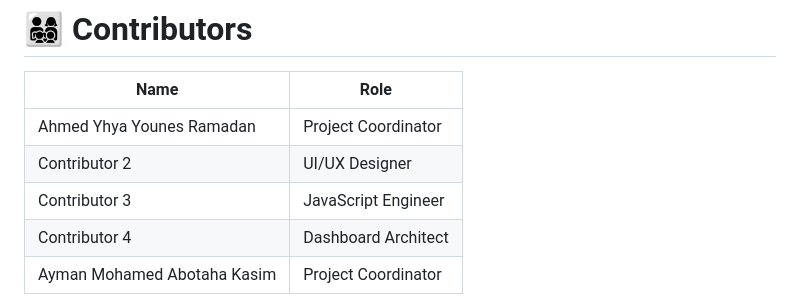
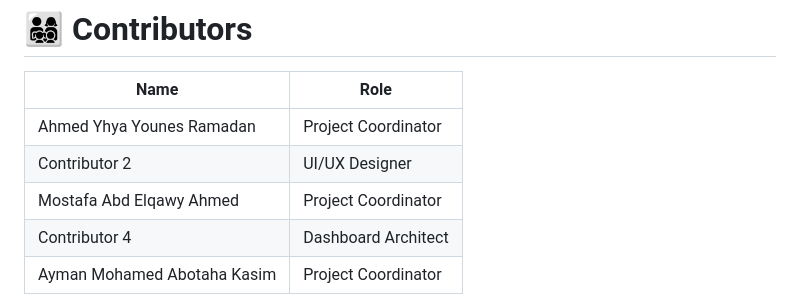
Before and after one commit to Eng-Ayman-Mohamed/Multi-Actor-E-commerce-System, a Markdown page: README.md, the part around the change. Drawn GitHub-style.

```diff
--- a/README.md
+++ b/README.md
@@ -324,7 +324,7 @@ Since this is a front-end project:
 | --------------------------- | ------------------- |
 | Ahmed Yhya Younes Ramadan   | Project Coordinator |
 | Contributor 2               | UI/UX Designer      |
-| Contributor 3               | JavaScript Engineer |
+| Mostafa Abd Elqawy Ahmed    | Project Coordinator |
 | Contributor 4               | Dashboard Architect |
 | Ayman Mohamed Abotaha Kasim | Project Coordinator |
 
```
